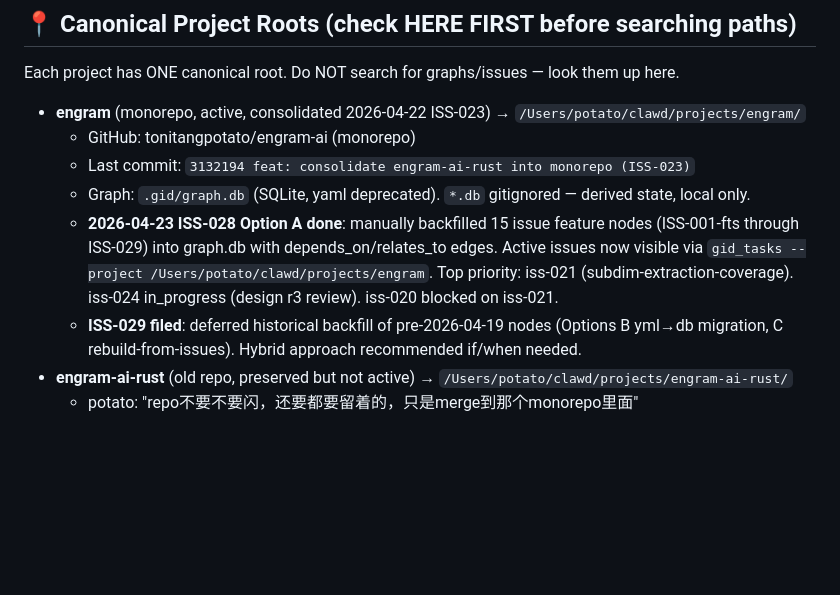
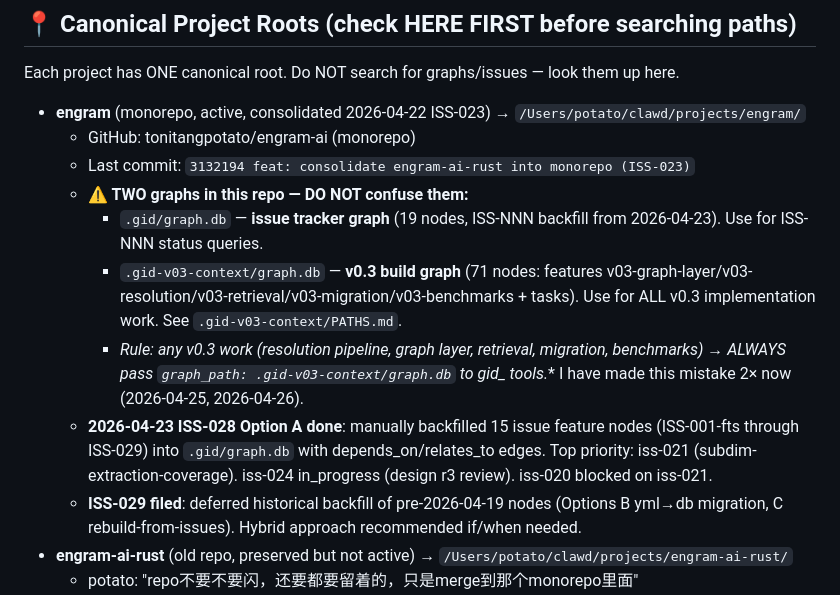
Before and after one commit to tonitangpotato/rustclaw, a Markdown page: MEMORY.md, the part around the change. GitHub-like rendering; blank space fills up the shorter version.

```diff
--- a/MEMORY.md
+++ b/MEMORY.md
@@ -12,8 +12,11 @@ Each project has ONE canonical root. Do NOT search for graphs/issues — look th
 - **engram** (monorepo, active, consolidated 2026-04-22 ISS-023) → `/Users/potato/clawd/projects/engram/`
   - GitHub: tonitangpotato/engram-ai (monorepo)
   - Last commit: `3132194 feat: consolidate engram-ai-rust into monorepo (ISS-023)`
-  - Graph: `.gid/graph.db` (SQLite, yaml deprecated). `*.db` gitignored — derived state, local only.
-  - **2026-04-23 ISS-028 Option A done**: manually backfilled 15 issue feature nodes (ISS-001-fts through ISS-029) into graph.db with depends_on/relates_to edges. Active issues now visible via `gid_tasks --project /Users/potato/clawd/projects/engram`. Top priority: iss-021 (subdim-extraction-coverage). iss-024 in_progress (design r3 review). iss-020 blocked on iss-021.
+  - **⚠️ TWO graphs in this repo — DO NOT confuse them:**
+    - `.gid/graph.db` — **issue tracker graph** (19 nodes, ISS-NNN backfill from 2026-04-23). Use for ISS-NNN status queries.
+    - `.gid-v03-context/graph.db` — **v0.3 build graph** (71 nodes: features v03-graph-layer/v03-resolution/v03-retrieval/v03-migration/v03-benchmarks + tasks). Use for ALL v0.3 implementation work. See `.gid-v03-context/PATHS.md`.
+    - **Rule: any v0.3 work (resolution pipeline, graph layer, retrieval, migration, benchmarks) → ALWAYS pass `graph_path: .gid-v03-context/graph.db` to gid_* tools.** I have made this mistake 2× now (2026-04-25, 2026-04-26).
+  - **2026-04-23 ISS-028 Option A done**: manually backfilled 15 issue feature nodes (ISS-001-fts through ISS-029) into `.gid/graph.db` with depends_on/relates_to edges. Top priority: iss-021 (subdim-extraction-coverage). iss-024 in_progress (design r3 review). iss-020 blocked on iss-021.
   - **ISS-029 filed**: deferred historical backfill of pre-2026-04-19 nodes (Options B yml→db migration, C rebuild-from-issues). Hybrid approach recommended if/when needed.
 - **engram-ai-rust** (old repo, preserved but not active) → `/Users/potato/clawd/projects/engram-ai-rust/`
   - potato: "repo不要不要闪，还要都要留着的，只是merge到那个monorepo里面"
```
Also changed, not shown: AGENTS.md (+23 -6 lines).
